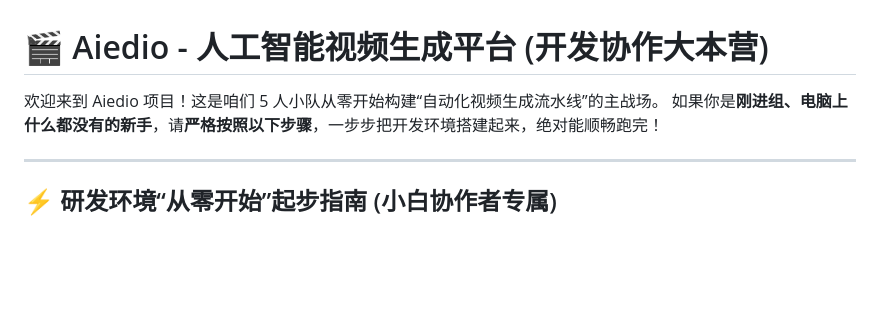
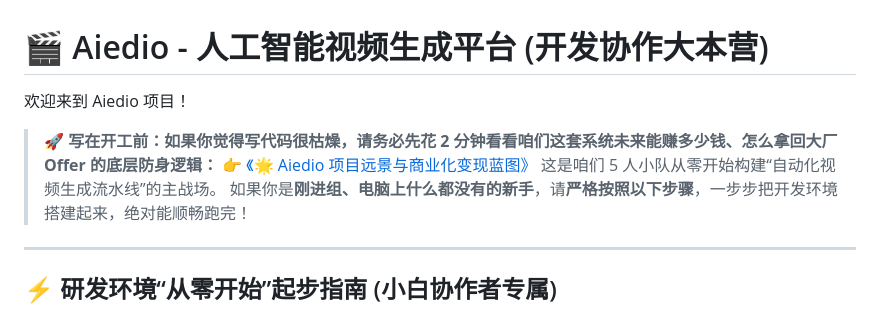
Before and after one commit to keeker765/aiedio, a Markdown page: README.md, the part around the change. GitHub-like rendering; blank space fills up the shorter version.

Commit message:
docs: link project vision directly at the top of README

```diff
--- a/README.md
+++ b/README.md
@@ -1,6 +1,10 @@
 # 🎬 Aiedio - 人工智能视频生成平台 (开发协作大本营)
 
-欢迎来到 Aiedio 项目！这是咱们 5 人小队从零开始构建“自动化视频生成流水线”的主战场。
+欢迎来到 Aiedio 项目！
+
+> 🚀 **写在开工前：如果你觉得写代码很枯燥，请务必先花 2 分钟看看咱们这套系统未来能赚多少钱、怎么拿回大厂 Offer 的底层防身逻辑：**
+> 👉 [《🌟 Aiedio 项目远景与商业化变现蓝图》](./docs/project_vision.md)
+这是咱们 5 人小队从零开始构建“自动化视频生成流水线”的主战场。
 如果你是**刚进组、电脑上什么都没有的新手**，请**严格按照以下步骤**，一步步把开发环境搭建起来，绝对能顺畅跑完！
 
 ---
```
